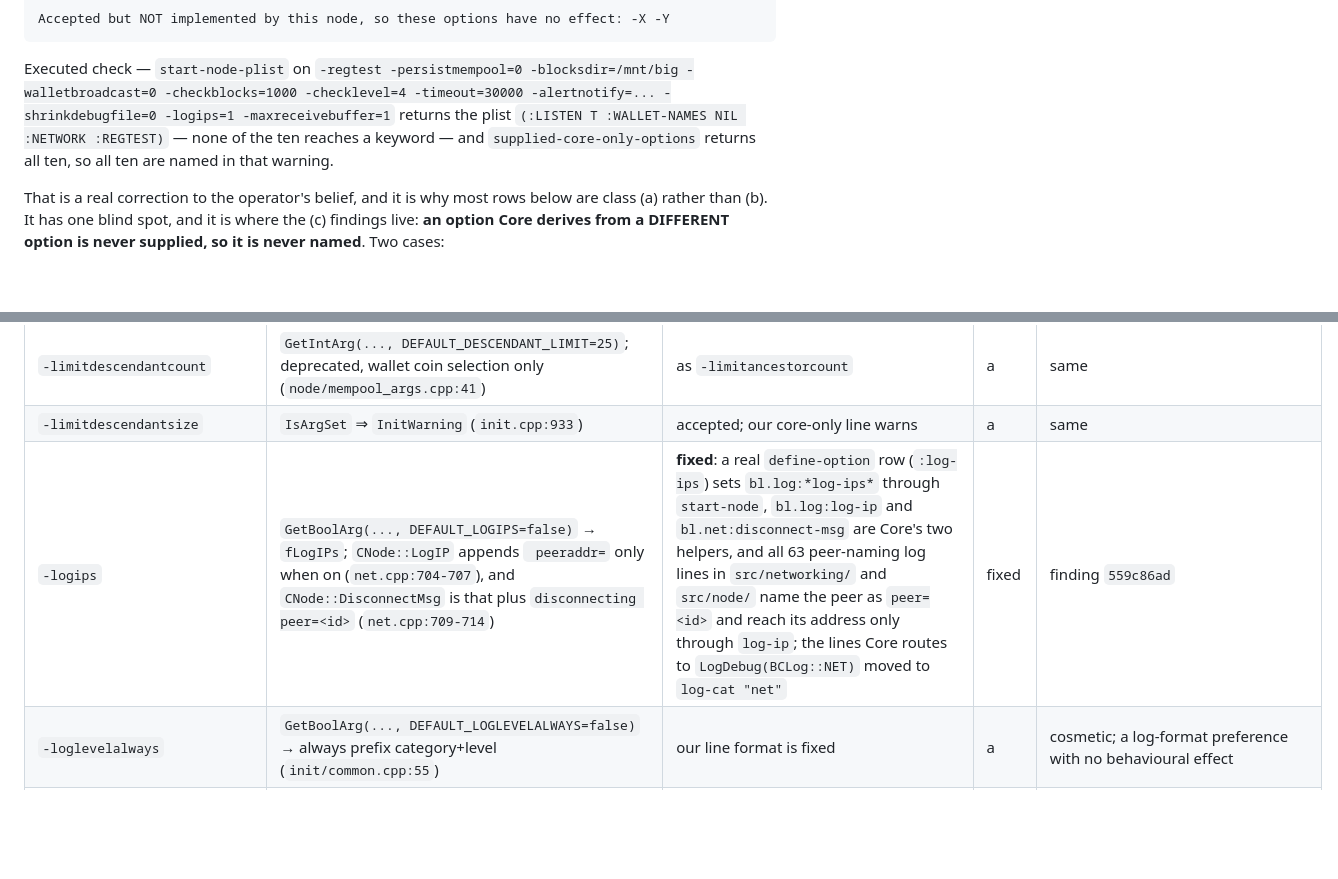
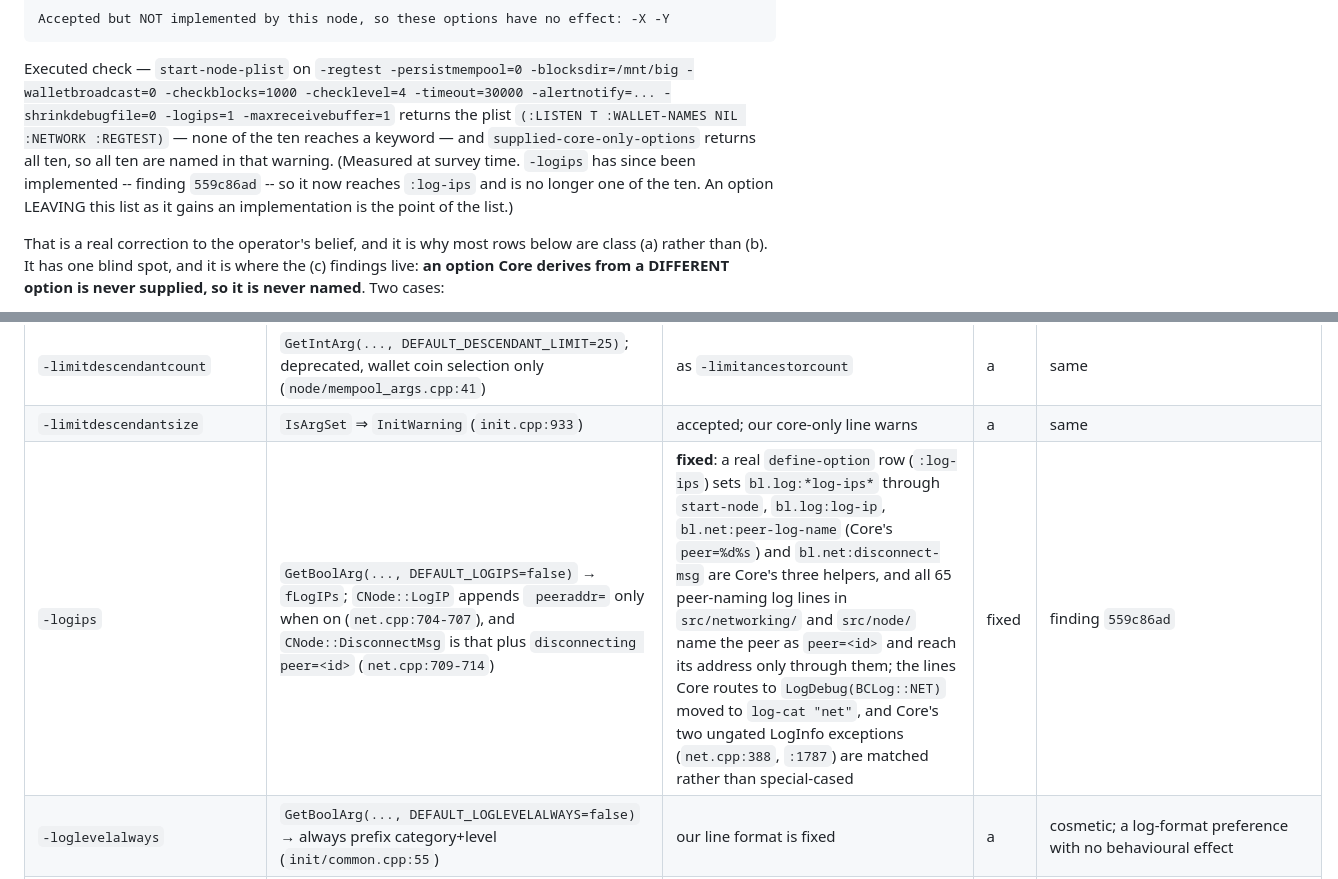
Before and after one commit to samdefmacro/bitcoin-lisp, a Markdown page: docs/gap-analysis-11-data/dim-options.md, 2 parts joined by grey strips. GitHub-like rendering; blank space fills up the shorter version.

Commit message:
docs: the option survey records -logips as implemented (GA11 559c86ad)
The row names all three helpers and the 65 rewritten lines, and the method
paragraph above it now says that its executed ten-option measurement was taken
BEFORE the fix -- -logips reaches :log-ips now, so it is no longer one of the
ten the startup warning names. An option leaving that list as it gains an
implementation is what the list is for.

```diff
--- a/docs/gap-analysis-11-data/dim-options.md
+++ b/docs/gap-analysis-11-data/dim-options.md
@@ -24,6 +24,9 @@ Executed check — `start-node-plist` on
 -timeout=30000 -alertnotify=... -shrinkdebugfile=0 -logips=1 -maxreceivebuffer=1` returns the plist
 `(:LISTEN T :WALLET-NAMES NIL :NETWORK :REGTEST)` — none of the ten reaches a keyword — and
 `supplied-core-only-options` returns all ten, so all ten are named in that warning.
+(Measured at survey time. `-logips` has since been implemented -- finding `559c86ad` -- so it now
+reaches `:log-ips` and is no longer one of the ten. An option LEAVING this list as it gains an
+implementation is the point of the list.)
 
 That is a real correction to the operator's belief, and it is why most rows below are class (a)
 rather than (b). It has one blind spot, and it is where the (c) findings live: **an option Core
@@ -86,7 +89,7 @@ on a node given that option.
 | `-limitancestorsize` | `IsArgSet` ⇒ `InitWarning` "replaced with cluster size limits" (`init.cpp:930`) | accepted; our core-only line warns | a | Core warns and ignores, we warn and ignore |
 | `-limitdescendantcount` | `GetIntArg(..., DEFAULT_DESCENDANT_LIMIT=25)`; deprecated, wallet coin selection only (`node/mempool_args.cpp:41`) | as `-limitancestorcount` | a | same |
 | `-limitdescendantsize` | `IsArgSet` ⇒ `InitWarning` (`init.cpp:933`) | accepted; our core-only line warns | a | same |
-| `-logips` | `GetBoolArg(..., DEFAULT_LOGIPS=false)` → `fLogIPs`; `CNode::LogIP` appends ` peeraddr=` only when on (`net.cpp:704-707`), and `CNode::DisconnectMsg` is that plus `disconnecting peer=<id>` (`net.cpp:709-714`) | **fixed**: a real `define-option` row (`:log-ips`) sets `bl.log:*log-ips*` through `start-node`, `bl.log:log-ip` and `bl.net:disconnect-msg` are Core's two helpers, and all 63 peer-naming log lines in `src/networking/` and `src/node/` name the peer as `peer=<id>` and reach its address only through `log-ip`; the lines Core routes to `LogDebug(BCLog::NET)` moved to `log-cat "net"` | fixed | finding `559c86ad` |
+| `-logips` | `GetBoolArg(..., DEFAULT_LOGIPS=false)` → `fLogIPs`; `CNode::LogIP` appends ` peeraddr=` only when on (`net.cpp:704-707`), and `CNode::DisconnectMsg` is that plus `disconnecting peer=<id>` (`net.cpp:709-714`) | **fixed**: a real `define-option` row (`:log-ips`) sets `bl.log:*log-ips*` through `start-node`, `bl.log:log-ip`, `bl.net:peer-log-name` (Core's `peer=%d%s`) and `bl.net:disconnect-msg` are Core's three helpers, and all 65 peer-naming log lines in `src/networking/` and `src/node/` name the peer as `peer=<id>` and reach its address only through them; the lines Core routes to `LogDebug(BCLog::NET)` moved to `log-cat "net"`, and Core's two ungated LogInfo exceptions (`net.cpp:388`, `:1787`) are matched rather than special-cased | fixed | finding `559c86ad` |
 | `-loglevelalways` | `GetBoolArg(..., DEFAULT_LOGLEVELALWAYS=false)` → always prefix category+level (`init/common.cpp:55`) | our line format is fixed | a | cosmetic; a log-format preference with no behavioural effect |
 | `-logsourcelocations` | `GetBoolArg(..., false)` → prefix file:line:function (`init/common.cpp:54`) | not supported | a | cosmetic developer aid |
 | `-logtimestamps` | `GetBoolArg(..., DEFAULT_LOGTIMESTAMPS=true)` (`init/common.cpp:51`) | timestamps always on, which is Core's default | a | only `-logtimestamps=0` diverges, and that is a formatting preference |
```
